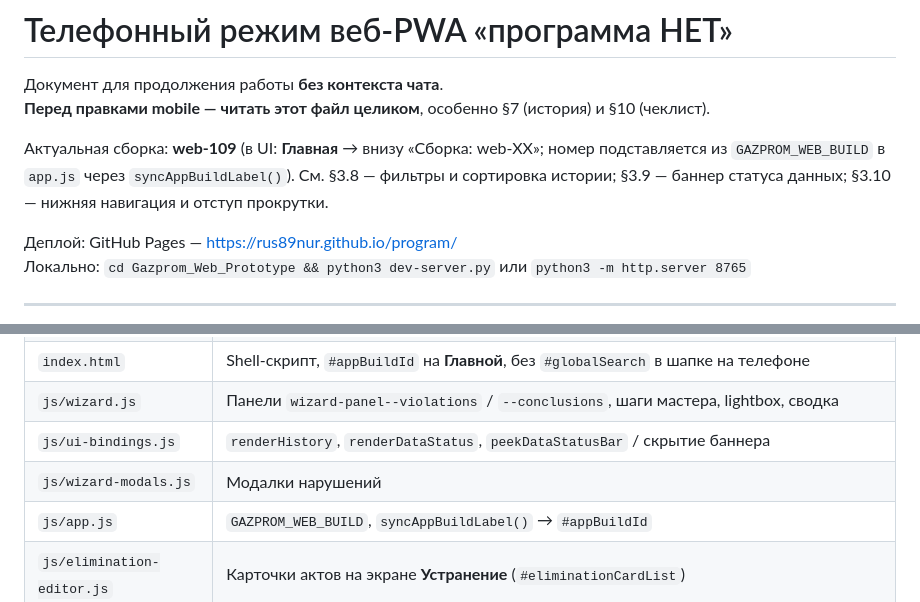
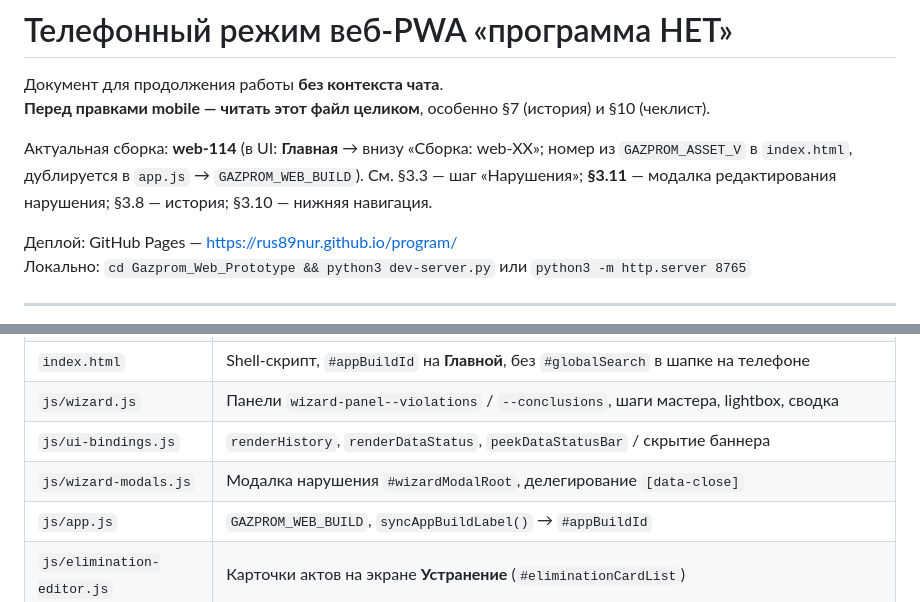
Before and after one commit to Rus89nur/program, a Markdown page: Gazprom_Web_Prototype/MOBILE_PHONE_MODE.md, 2 parts joined by grey strips. Rendered like a GitHub page.

```diff
--- a/Gazprom_Web_Prototype/MOBILE_PHONE_MODE.md
+++ b/Gazprom_Web_Prototype/MOBILE_PHONE_MODE.md
@@ -3,7 +3,7 @@
 Документ для продолжения работы **без контекста чата**.
 **Перед правками mobile — читать этот файл целиком**, особенно §7 (история) и §10 (чеклист).
 
-Актуальная сборка: **web-109** (в UI: **Главная** → внизу «Сборка: web-XX»; номер подставляется из `GAZPROM_WEB_BUILD` в `app.js` через `syncAppBuildLabel()`). См. §3.8 — фильтры и сортировка истории; §3.9 — баннер статуса данных; §3.10 — нижняя навигация и отступ прокрутки.
+Актуальная сборка: **web-114** (в UI: **Главная** → внизу «Сборка: web-XX»; номер из `GAZPROM_ASSET_V` в `index.html`, дублируется в `app.js` → `GAZPROM_WEB_BUILD`). См. §3.3 — шаг «Нарушения»; **§3.11** — модалка редактирования нарушения; §3.8 — история; §3.10 — нижняя навигация.
 
 Деплой: GitHub Pages — https://rus89nur.github.io/program/
 Локально: `cd Gazprom_Web_Prototype && python3 dev-server.py` или `python3 -m http.server 8765`
@@ -37,7 +37,7 @@
 | `index.html` | Shell-скрипт, `#appBuildId` на **Главной**, без `#globalSearch` в шапке на телефоне |
 | `js/wizard.js` | Панели `wizard-panel--violations` / `--conclusions`, шаги мастера, lightbox, сводка |
 | `js/ui-bindings.js` | `renderHistory`, `renderDataStatus`, `peekDataStatusBar` / скрытие баннера |
-| `js/wizard-modals.js` | Модалки нарушений |
+| `js/wizard-modals.js` | Модалка нарушения `#wizardModalRoot`, делегирование `[data-close]` |
 | `js/app.js` | `GAZPROM_WEB_BUILD`, `syncAppBuildLabel()` → `#appBuildId` |
 | `js/elimination-editor.js` | Карточки актов на экране **Устранение** (`#eliminationCardList`) |
 | `sw.js` | `CACHE_NAME` = `gazprom-web-vXX` |
```
Also changed, not shown: other parts of Gazprom_Web_Prototype/MOBILE_PHONE_MODE.md (+48 -13 lines).
